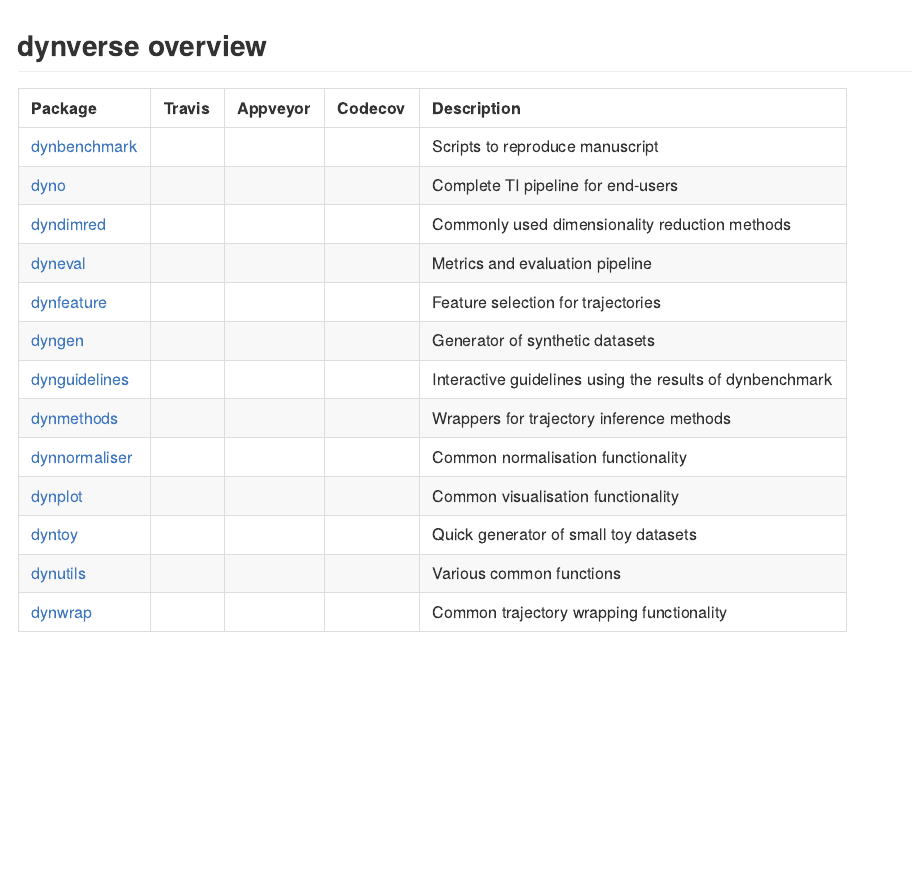
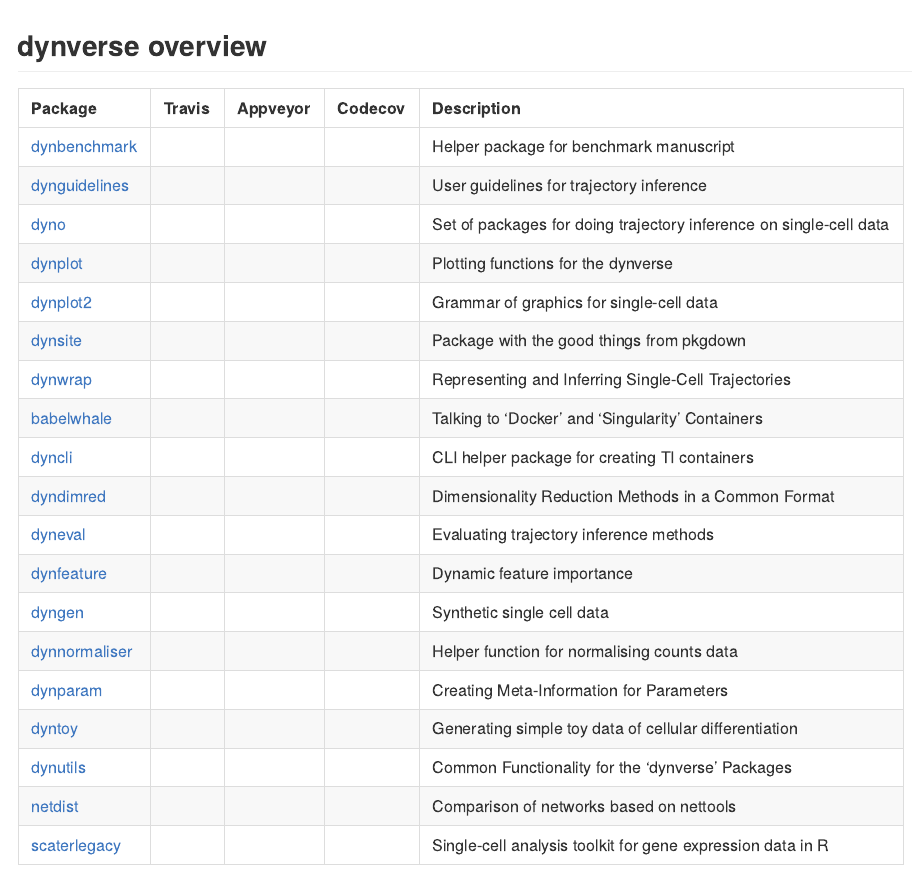
Before and after one commit to dynverse/dynverse, an R Markdown document (overview.Rmd): the page in a window 1100 px wide, from its top. The pictures show the output file overview.md that the author committed with the source, drawn offline in the style of GitHub; badge pictures from the web are left out.

Commit message:
update overview

````diff
--- a/overview.Rmd
+++ b/overview.Rmd
@@ -1,5 +1,7 @@
 ---
 output: github_document
+editor_options:
+  chunk_output_type: console
 ---
 
 
@@ -12,18 +14,3 @@
 
 ```{r, echo = FALSE, warning=FALSE, error=FALSE, message = FALSE}
 library(tidyverse)
-df <- tribble(
-  ~Repo, ~Description,
-  "dynbenchmark", "Scripts to reproduce manuscript",
-  "dyno", "Complete TI pipeline for end-users",
-  "dyndimred", "Commonly used dimensionality reduction methods",
-  "dyneval", "Metrics and evaluation pipeline",
-  "dynfeature", "Feature selection for trajectories",
-  "dyngen", "Generator of synthetic datasets",
-  "dynguidelines", "Interactive guidelines using the results of dynbenchmark",
-  "dynmethods", "Wrappers for trajectory inference methods",
-  "dynnormaliser", "Common normalisation functionality",
-  "dynplot", "Common visualisation functionality",
-  "dyntoy", "Quick generator of small toy datasets",
-  "dynutils", "Various common functions",
-  "dynwrap", "Common trajectory wrapping functionality"
@@ -36,5 +28,13 @@
+    package = desc$get_field("Package")
   ) %>%
-  select(Package, Travis, Appveyor, Codecov, Description)
+  transmute(
+    Package = glue::glue("[{package}](https://github.com/dynverse/{package})"),
+    Travis = glue::glue("[![Travis](https://img.shields.io/travis/dynverse/{package}.svg?logo=travis)](https://travis-ci.org/dynverse/{package})"),
+    Appveyor = glue::glue("[![AppVeyor](https://ci.appveyor.com/api/projects/status/github/dynverse/{package}?branch=master&svg=true)](https://ci.appveyor.com/project/dynverse/{package})"),
+    Codecov = glue::glue("[![codecov](https://codecov.io/gh/dynverse/{package}/branch/master/graph/badge.svg)](https://codecov.io/gh/dynverse/{package})"),
+    Description = title
+  )
+
 knitr::kable(df)
 
 ```
````
Also changed, not shown: overview.md, overview.Rmd (13 more changed lines).
